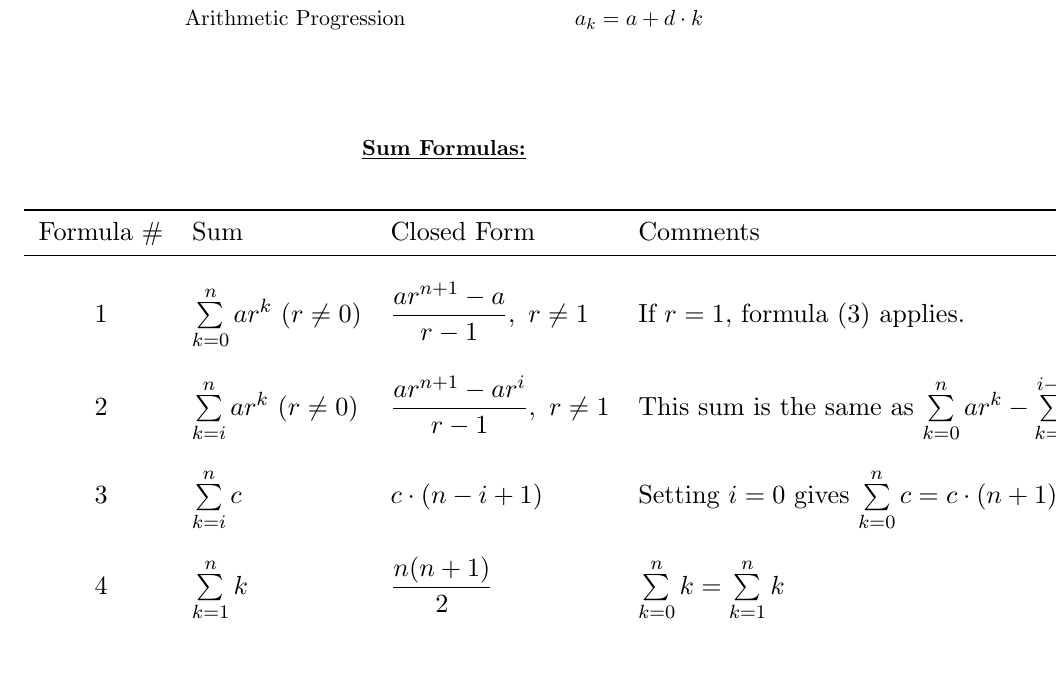
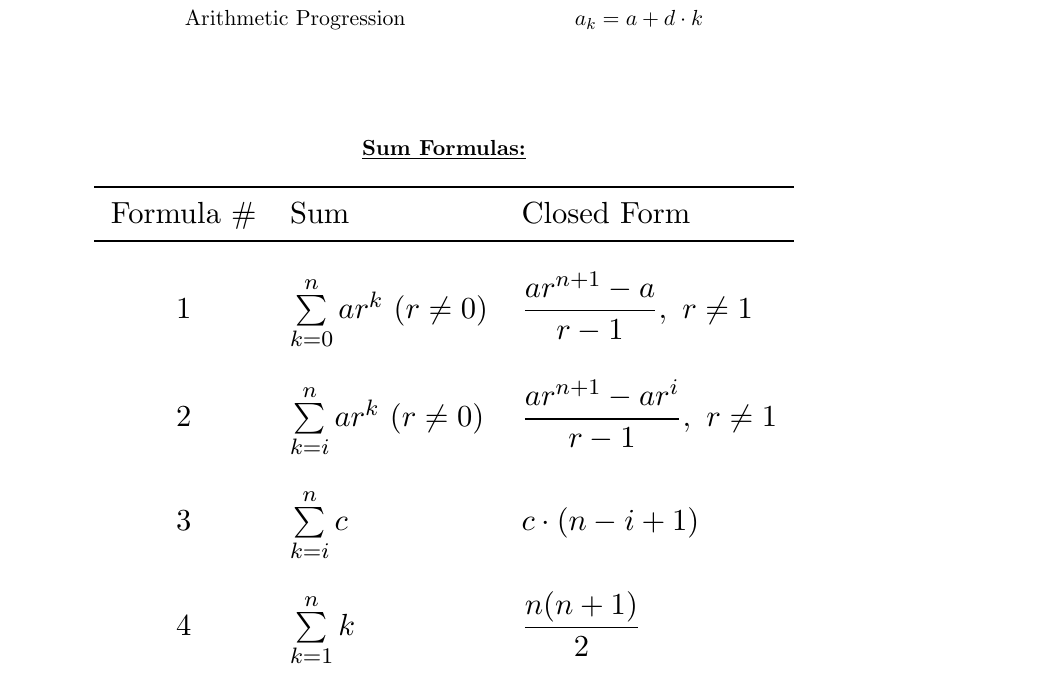
Before and after one commit to taylnath/CS225-Notes, a LaTeX document (symbols_formulas/cs225_symbols_formulas.tex): part of page 3 of 4, cut so that both start at the same text, the shorter picture padded with empty space. Compiled offline with pdfLaTeX.

Commit message:
made sum formulas bigger

```diff
--- a/symbols_formulas/cs225_symbols_formulas.tex
+++ b/symbols_formulas/cs225_symbols_formulas.tex
@@ -125,29 +125,29 @@ A conditional statement $p \rightarrow q$ can also be read as:
 \bigskip
 \begin{center}\underline{\bf Sum Formulas:} \end{center}
 \begin{center}
-\scalebox{1.2}{
+\scalebox{1.4}{
 \begin{tabular}{clll}
 \toprule
-Formula \# & Sum & Closed Form & Comments \\
+Formula \# & Sum & Closed Form \\ %& Comments \\
 \midrule
 \addlinespace
 \addlinespace
-1 & $\sum\limits_{k=0}^n ar^k \ (r\neq 0)$ & $\dfrac{ar^{n+1} - a}{r-1}, \ r \neq 1$ & If $r=1$, formula (3) applies. \\
+1 & $\sum\limits_{k=0}^n ar^k \ (r\neq 0)$ & $\dfrac{ar^{n+1} - a}{r-1}, \ r \neq 1$ \\ %& If $r=1$, formula (3) applies. \\
 \addlinespace
 \addlinespace
-2 & $\sum\limits_{k=i}^n ar^k \ (r \neq 0)$ & $\dfrac{ar^{n+1} - ar^i}{r-1}, \ r \neq 1$ & This sum is the same as $\sum\limits_{k=0}^n ar^k - \sum\limits_{k=0}^{i-1} ar^k$ \\
+2 & $\sum\limits_{k=i}^n ar^k \ (r \neq 0)$ & $\dfrac{ar^{n+1} - ar^i}{r-1}, \ r \neq 1$ \\ %& This sum is the same as $\sum\limits_{k=0}^n ar^k - \sum\limits_{k=0}^{i-1} ar^k$ \\
 \addlinespace
 \addlinespace
-3 & $\sum\limits_{k=i}^n c$ & $c \cdot ( n- i + 1)$ & Setting $i = 0$ gives $\sum\limits_{k = 0}^n c = c\cdot (n + 1)$ \\
+3 & $\sum\limits_{k=i}^n c$ & $c \cdot ( n- i + 1)$ \\ %& Setting $i = 0$ gives $\sum\limits_{k = 0}^n c = c\cdot (n + 1)$ \\
 \addlinespace
 \addlinespace
-4 & $\sum\limits_{k=1}^n k$ & $\dfrac{n (n + 1)}{2}$ & $\sum\limits_{k=0}^n k = \sum\limits_{k=1}^n k$ \\
+4 & $\sum\limits_{k=1}^n k$ & $\dfrac{n (n + 1)}{2}$ \\ %& $\sum\limits_{k=0}^n k = \sum\limits_{k=1}^n k$ \\
 \addlinespace
 \addlinespace
-5 & $\sum\limits_{k=1}^n k^2$ & $\dfrac{n(n+1)(2n+1)}{6}$ & \\
+5 & $\sum\limits_{k=1}^n k^2$ & $\dfrac{n(n+1)(2n+1)}{6}$ \\ %& \\
 \addlinespace
 \addlinespace
-6 & $\sum\limits_{k=1}^n k^3$ & $\dfrac{n^2(n+1)^2}{4}$ & \\
+6 & $\sum\limits_{k=1}^n k^3$ & $\dfrac{n^2(n+1)^2}{4}$ \\ %& \\
 \addlinespace
 \addlinespace
 \bottomrule
```
Also changed, not shown: symbols_formulas/cs225_symbols_formulas.pdf.
